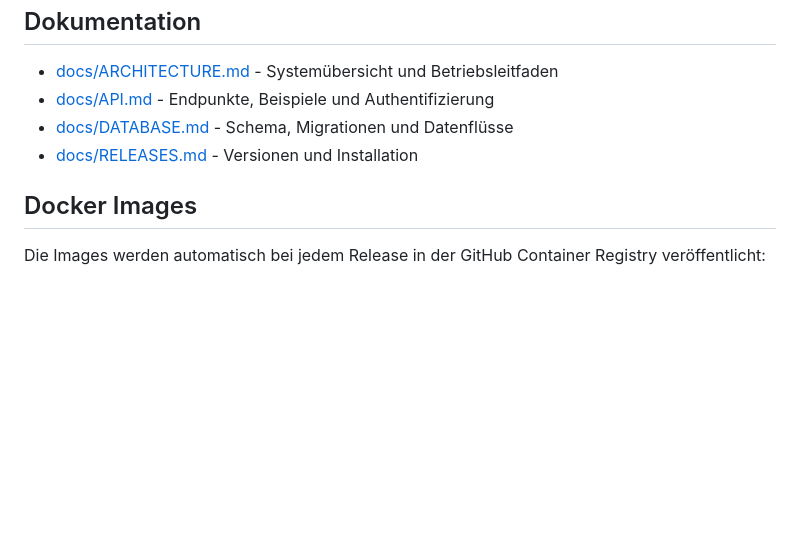
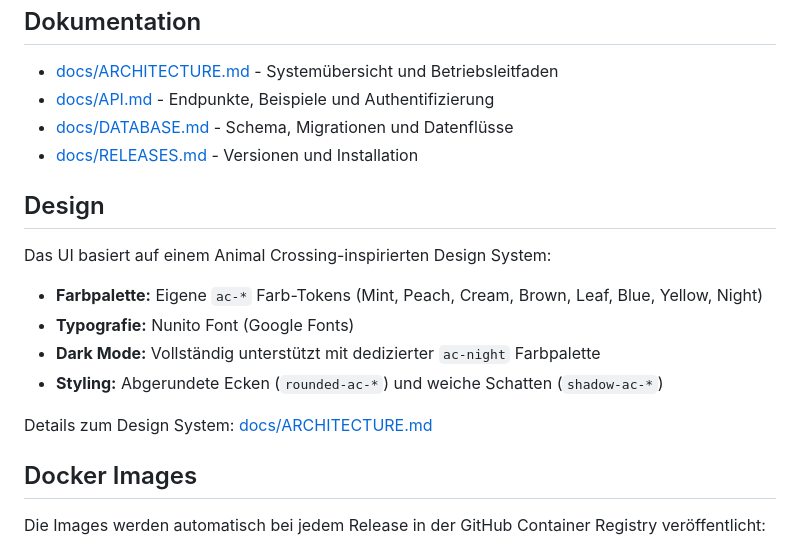
Before and after one commit to milkrunner/FoodPlanner, a Markdown page: README.md, the part around the change. Drawn GitHub-style; blank space fills up the shorter version.

```diff
--- a/README.md
+++ b/README.md
@@ -93,6 +93,17 @@ FoodPlanner/
 - [docs/DATABASE.md](docs/DATABASE.md) - Schema, Migrationen und Datenflüsse
 - [docs/RELEASES.md](docs/RELEASES.md) - Versionen und Installation
 
+## Design
+
+Das UI basiert auf einem Animal Crossing-inspirierten Design System:
+
+- **Farbpalette:** Eigene `ac-*` Farb-Tokens (Mint, Peach, Cream, Brown, Leaf, Blue, Yellow, Night)
+- **Typografie:** Nunito Font (Google Fonts)
+- **Dark Mode:** Vollständig unterstützt mit dedizierter `ac-night` Farbpalette
+- **Styling:** Abgerundete Ecken (`rounded-ac-*`) und weiche Schatten (`shadow-ac-*`)
+
+Details zum Design System: [docs/ARCHITECTURE.md](docs/ARCHITECTURE.md#frontend-design-system)
+
 ## Docker Images
 
 Die Images werden automatisch bei jedem Release in der GitHub Container Registry veröffentlicht:
```
Also changed, not shown: CONTRIBUTING.md (+38 -0 lines), docs/ARCHITECTURE.md (+38 -0 lines).
